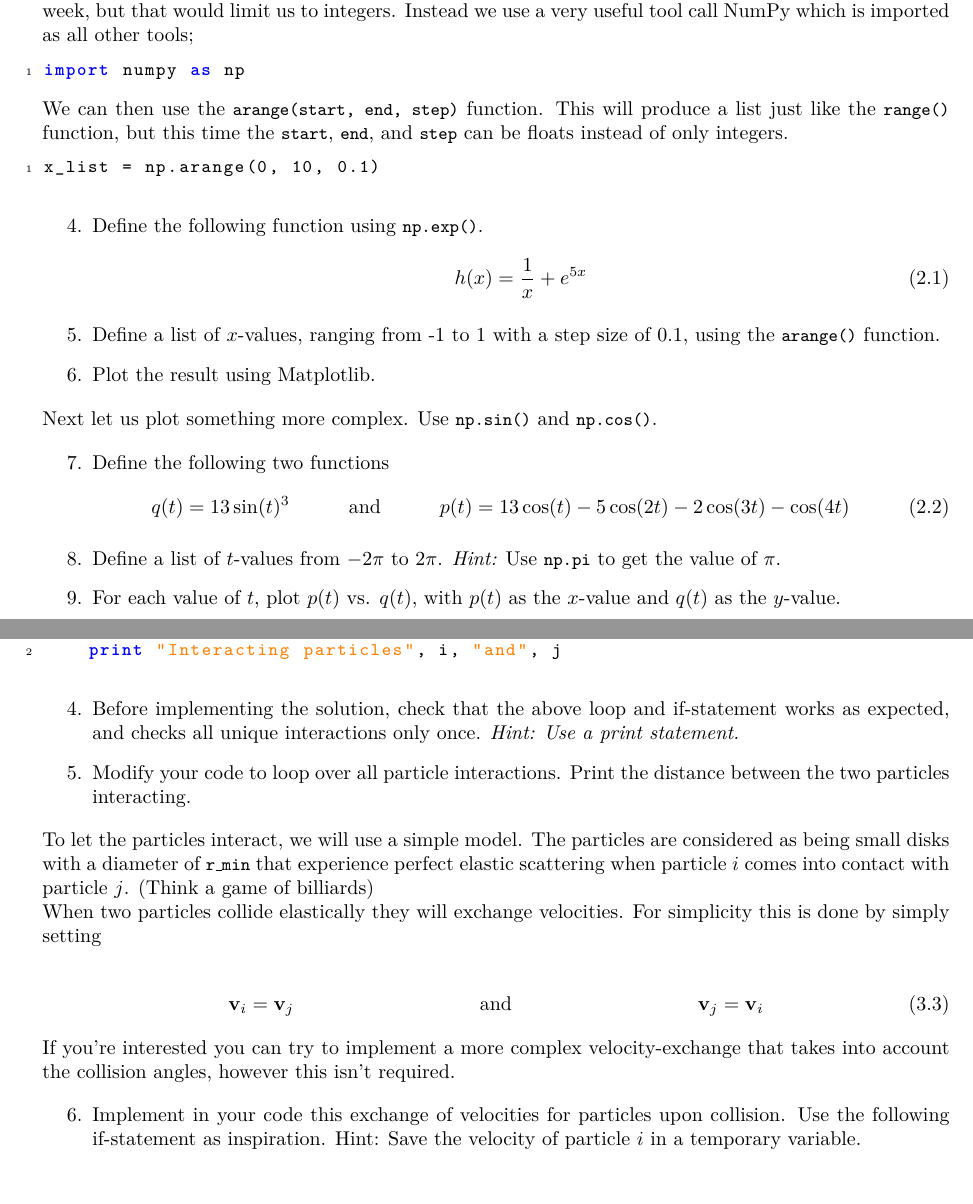
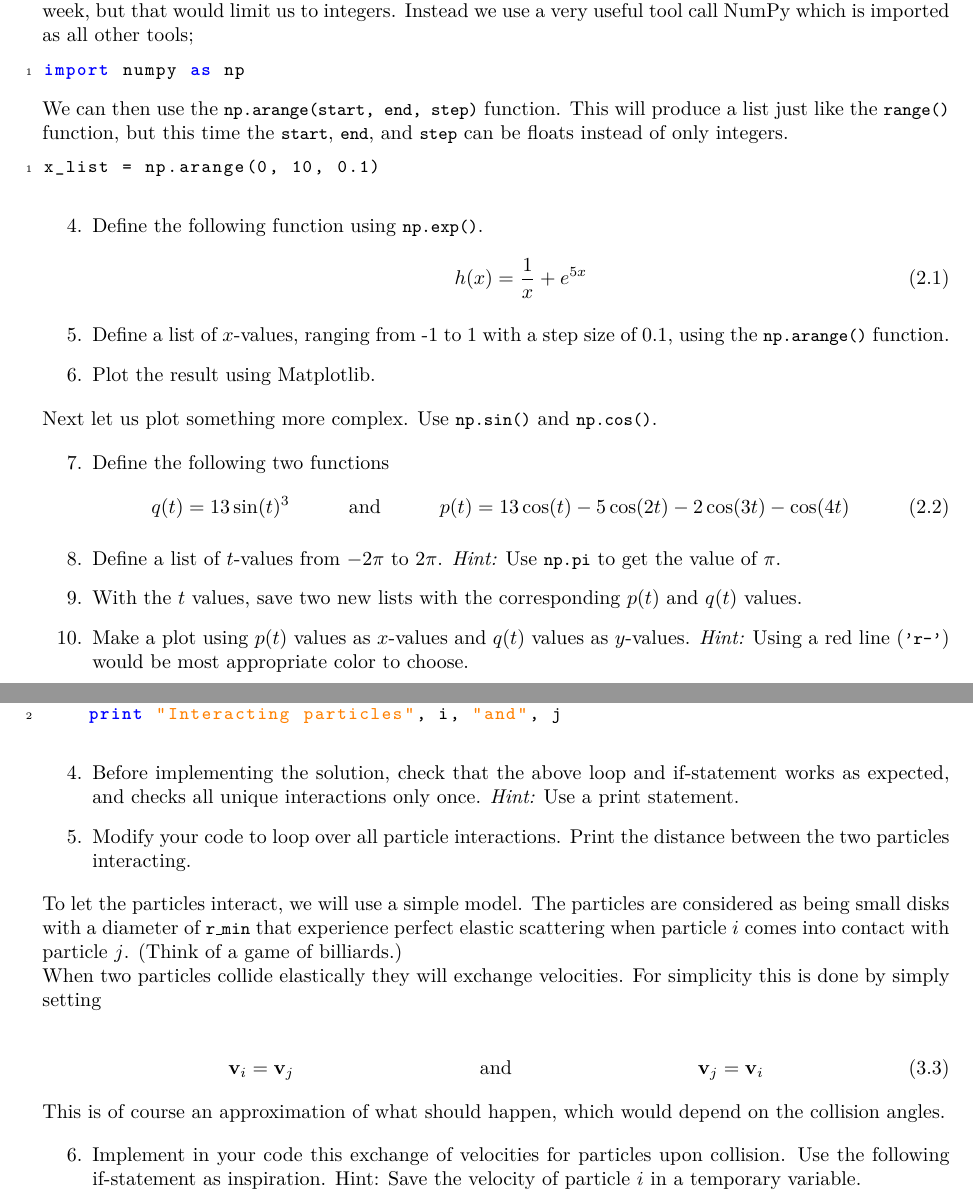
Before and after one commit to jensengroup/molstat, a LaTeX problem sheet (week_2/handout/exercise_2.tex): two parts of pages 2 and 4 of 5, joined at a grey line, cut so that both start at the same text. Compiled offline with pdfLaTeX.

Commit message:
changes everywhere

```diff
--- a/week_2/handout/exercise_2.tex
+++ b/week_2/handout/exercise_2.tex
@@ -112,7 +112,7 @@ integers. Instead we use a very useful tool call NumPy which is imported as all
 import numpy as np
 \end{lstlisting}
 
-We can then use the \code{arange(start, end, step)} function.
+We can then use the \code{np.arange(start, end, step)} function.
 This will produce a list just like the \code{range()} function, but this time the
 \code{start},
 \code{end}, and
@@ -130,7 +130,7 @@ x_list = np.arange(0, 10, 0.1)
         h(x) = \frac{1}{x} + e^{5x}
     \end{align}
 
-  \item Define a list of $x$-values, ranging from -1 to 1 with a step size of 0.1, using the \code{arange()} function.
+  \item Define a list of $x$-values, ranging from -1 to 1 with a step size of 0.1, using the \code{np.arange()} function.
 
   \item Plot the result using Matplotlib.
 
@@ -139,16 +139,20 @@ x_list = np.arange(0, 10, 0.1)
 Next let us plot something more complex. Use \code{np.sin()} and \code{np.cos()}.
 
 \begin{enumerate}
-  \setcounter{enumi}{6}
-  \item Define the following two functions
+    \setcounter{enumi}{6}
+    \item Define the following two functions
     \begin{align}
         q(t) = 13\sin(t)^3 && \text{and} && p(t) = 13\cos(t) - 5 \cos(2t) - 2 \cos(3t) - \cos(4t)
     \end{align}
 
-  \item Define a list of $t$-values from $-2\pi$ to $2\pi$.
+    \item Define a list of $t$-values from $-2\pi$ to $2\pi$.
       {\em Hint:} Use \code{np.pi} to get the value of $\pi$.
 
-  \item For each value of $t$, plot $p(t)$ vs. $q(t)$, with $p(t)$ as the $x$-value and $q(t)$ as the $y$-value.
+    \item With the $t$ values, save two new lists with the corresponding $p(t)$ and $q(t)$ values.
+
+    \item Make a plot using $p(t)$ values as $x$-values and $q(t)$ values as $y$-values.
+        {\em Hint:} Using a red line (\code{'r-'}) would be most appropriate color to choose.
+
 
 \end{enumerate}
 
@@ -270,8 +274,8 @@ if i > j:
 \begin{enumerate}
   \setcounter{enumi}{3}
   \item Before implementing the solution, check that the above loop and
-    if-statement works as expected, and checks all unique interactions only once. {\em Hint: Use
-    a print statement.}
+      if-statement works as expected, and checks all unique interactions only once.
+      {\em Hint:} Use a print statement.
 
   \item Modify your code to loop over all particle interactions. Print the
     distance between the two particles interacting.
@@ -281,16 +285,16 @@ if i > j:
 To let the particles interact, we will use a simple model. The
 particles are considered as being small disks with a diameter of \code{r\_min} that experience
 perfect elastic scattering when particle $i$ comes into contact with particle $j$.
-(Think a game of billiards)
+(Think of a game of billiards.)
 
-When two particles collide elastically they will exchange velocities. For simplicity this is done by simply setting
+When two particles collide elastically they will exchange velocities.
+For simplicity this is done by simply setting
 
 \begin{align}
   \vec{v}_i = \vec{v}_j & & \text{and} & & \vec{v}_j = \vec{v}_i
 \end{align}
 
-If you're interested you can try to implement a more complex velocity-exchange that takes into account the collision angles,
-however this isn't required.
+This is of course an approximation of what should happen, which would depend on the collision angles.
 
 \begin{enumerate}
   \setcounter{enumi}{5}
```
Also changed, not shown: week_2/handout/exercise_2.pdf, 3 other files.
